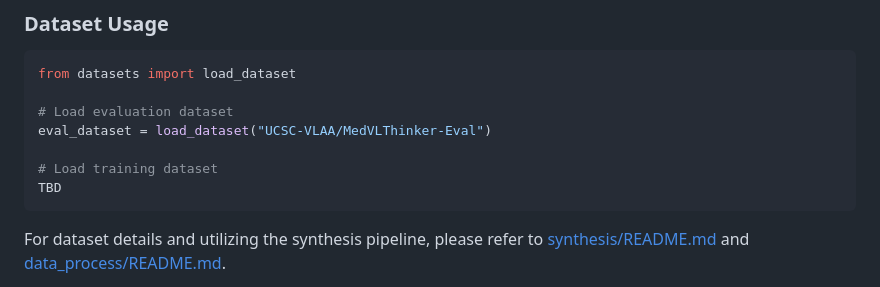
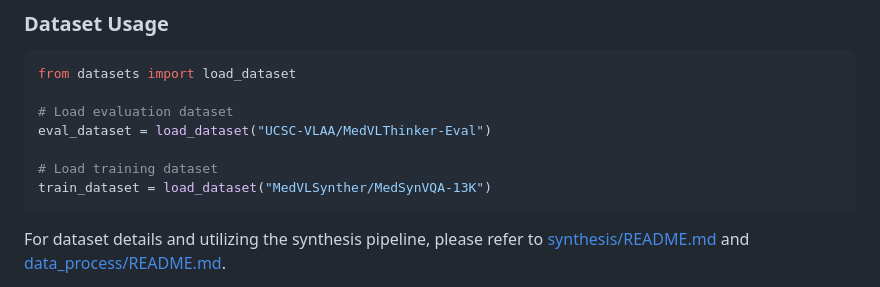
Before and after one commit to UCSC-VLAA/MedVLSynther, a Markdown page: README.md, the part around the change. Drawn GitHub-style.

Commit message:
[update] readme: load training dataset

````diff
--- a/README.md
+++ b/README.md
@@ -176,7 +176,7 @@ from datasets import load_dataset
 eval_dataset = load_dataset("UCSC-VLAA/MedVLThinker-Eval")
 
 # Load training dataset
-TBD
+train_dataset = load_dataset("MedVLSynther/MedSynVQA-13K")
 ```
 
 For dataset details and utilizing the synthesis pipeline, please refer to [synthesis/README.md](synthesis/README.md) and [data_process/README.md](data_process/README.md).
````
